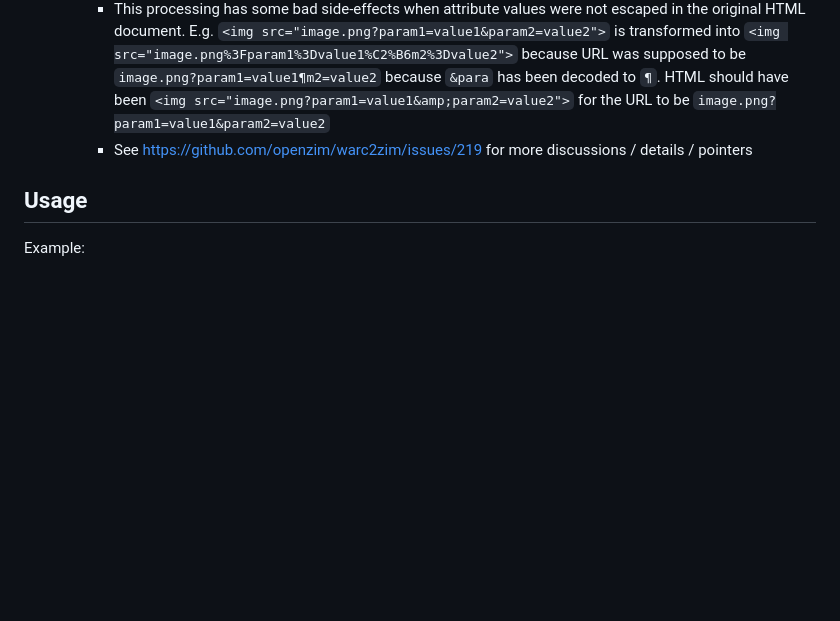
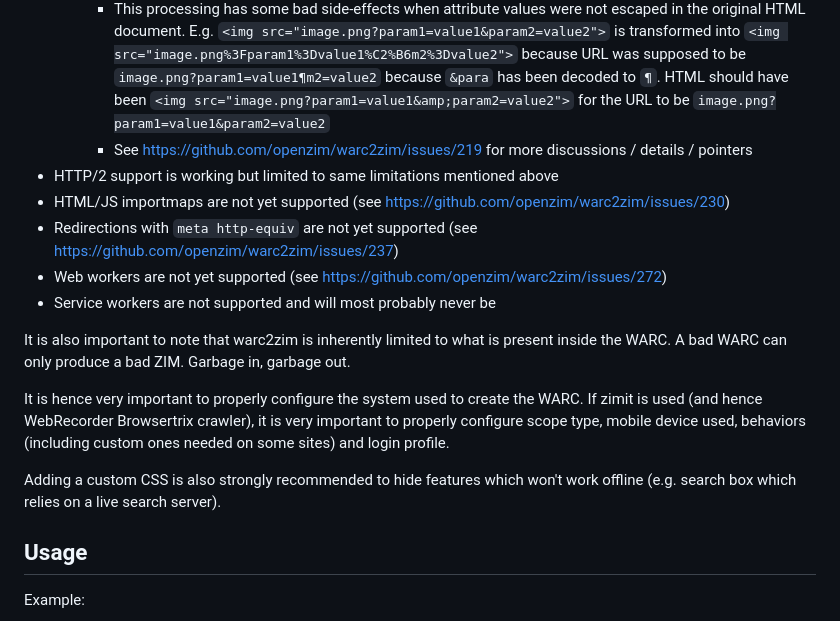
Before and after one commit to openzim/warc2zim, a Markdown page: README.md, the part around the change printed below. Rendered like a GitHub page; blank space fills up the shorter version.

```diff
--- a/README.md
+++ b/README.md
@@ -25,6 +51,17 @@ that can render its content in a modern browser.
     - Named character references are always lower-cased
     - This processing has some bad side-effects when attribute values were not escaped in the original HTML document. E.g. `<img src="image.png?param1=value1&param2=value2">` is transformed into `<img src="image.png%3Fparam1%3Dvalue1%C2%B6m2%3Dvalue2">` because URL was supposed to be `image.png?param1=value1¶m2=value2` because `&para` has been decoded to `¶`. HTML should have been `<img src="image.png?param1=value1&amp;param2=value2">` for the URL to be `image.png?param1=value1&param2=value2`
     - See https://github.com/openzim/warc2zim/issues/219 for more discussions / details / pointers
+- HTTP/2 support is working but limited to same limitations mentioned above
+- HTML/JS importmaps are not yet supported (see https://github.com/openzim/warc2zim/issues/230)
+- Redirections with `meta http-equiv` are not yet supported (see https://github.com/openzim/warc2zim/issues/237)
+- Web workers are not yet supported (see https://github.com/openzim/warc2zim/issues/272)
+- Service workers are not supported and will most probably never be
+
+It is also important to note that warc2zim is inherently limited to what is present inside the WARC. A bad WARC can only produce a bad ZIM. Garbage in, garbage out.
+
+It is hence very important to properly configure the system used to create the WARC. If zimit is used (and hence WebRecorder Browsertrix crawler), it is very important to properly configure scope type, mobile device used, behaviors (including custom ones needed on some sites) and login profile.
+
+Adding a custom CSS is also strongly recommended to hide features which won't work offline (e.g. search box which relies on a live search server).
 
 ## Usage
 
```
Also changed, not shown: other parts of README.md (+26 -0 lines).
